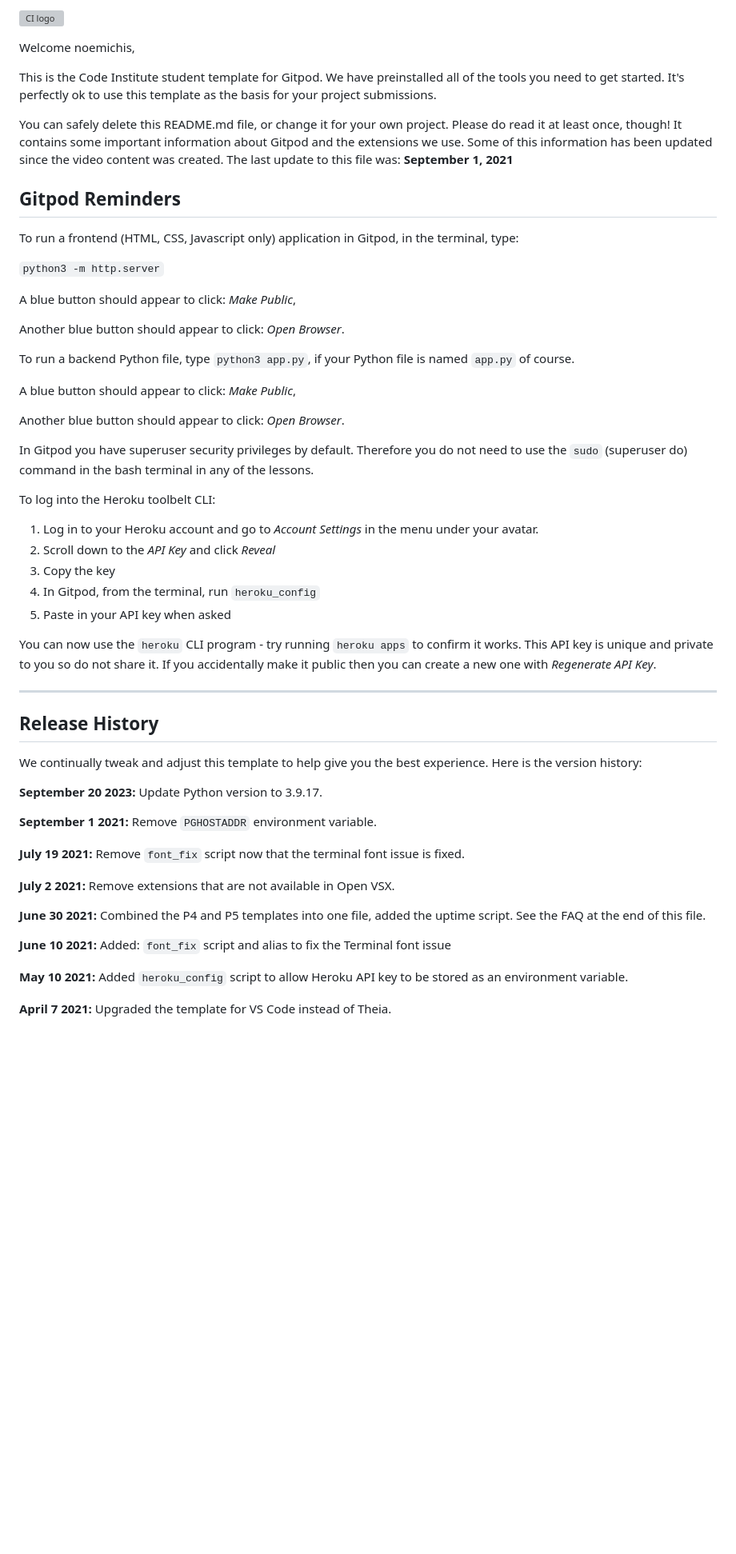
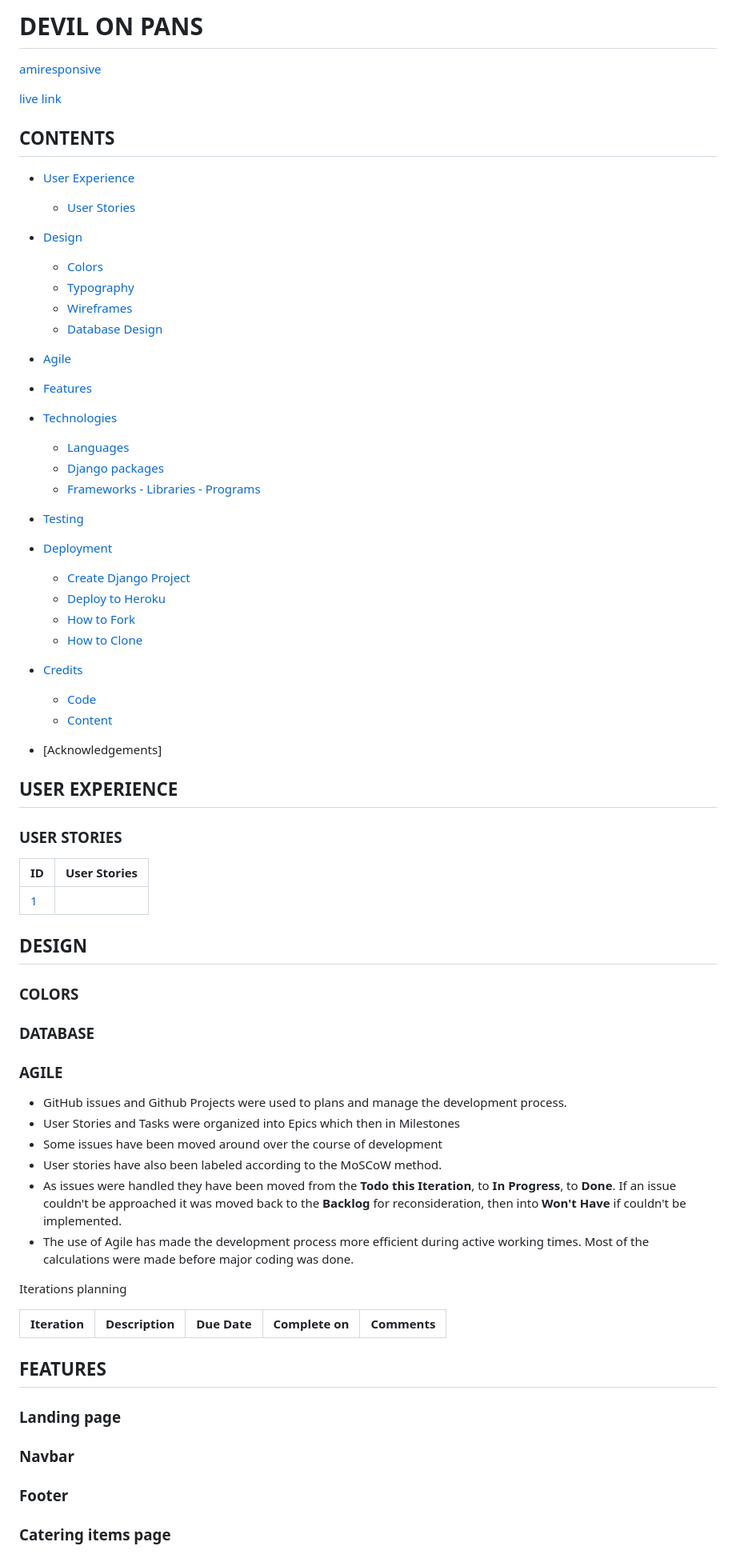
Before and after one commit to noemichis/devil-on-pans, a Markdown page: README.md, the part around one of its changes. Shown at 80% size. Drawn GitHub-style; blank space fills up the shorter version; grey boxes are pictures that could not be loaded.

Commit message:
Updated readme and created testing

```diff
--- a/README.md
+++ b/README.md
@@ -1,58 +1,77 @@
-![CI logo](https://codeinstitute.s3.amazonaws.com/fullstack/ci_logo_small.png)
+# DEVIL ON PANS
 
-Welcome noemichis,
+[amiresponsive](https://ui.dev/amiresponsive)
 
-This is the Code Institute student template for Gitpod. We have preinstalled all of the tools you need to get started. It's perfectly ok to use this template as the basis for your project submissions.
+[live link](https://devil-on-pans-8a8a58db0f75.herokuapp.com)
 
-You can safely delete this README.md file, or change it for your own project. Please do read it at least once, though! It contains some important information about Gitpod and the extensions we use. Some of this information has been updated since the video content was created. The last update to this file was: **September 1, 2021**
+## CONTENTS
+- [User Experience](#user-experience)
+    - [User Stories](#user-stories)
 
-## Gitpod Reminders
+- [Design](#design)
+    - [Colors](#colors)
+    - [Typography](#typograpy)
+    - [Wireframes](#wireframes)
+    - [Database Design](#database-design)
 
-To run a frontend (HTML, CSS, Javascript only) application in Gitpod, in the terminal, type:
+- [Agile](#agile)
 
-`python3 -m http.server`
+- [Features](#features)
 
-A blue button should appear to click: _Make Public_,
+- [Technologies](#technologies)
+    - [Languages](#languages)
+    - [Django packages](#django-packages)
+    - [Frameworks - Libraries - Programs](#frameworks---libraries---proograms)
 
-Another blue button should appear to click: _Open Browser_.
+- [Testing](#testing)
 
-To run a backend Python file, type `python3 app.py`, if your Python file is named `app.py` of course.
+- [Deployment](#deployment)
+    - [Create Django Project](#create-django-project)
+    - [Deploy to Heroku](#deploy-to-heroku)
+    - [How to Fork](#how-to-fork)
+    - [How to Clone](#how-to-clone)
 
-A blue button should appear to click: _Make Public_,
+- [Credits](#credits)
+    - [Code](#code)
+    - [Content](#content)
 
-Another blue button should appear to click: _Open Browser_.
+- [Acknowledgements]
 
-In Gitpod you have superuser security privileges by default. Therefore you do not need to use the `sudo` (superuser do) command in the bash terminal in any of the lessons.
+## USER EXPERIENCE
 
-To log into the Heroku toolbelt CLI:
+### USER STORIES
 
-1. Log in to your Heroku account and go to *Account Settings* in the menu under your avatar.
-2. Scroll down to the *API Key* and click *Reveal*
-3. Copy the key
-4. In Gitpod, from the terminal, run `heroku_config`
-5. Paste in your API key when asked
+|ID|User Stories|
+|--|:---|
+|[1]()|
 
-You can now use the `heroku` CLI program - try running `heroku apps` to confirm it works. This API key is unique and private to you so do not share it. If you accidentally make it public then you can create a new one with _Regenerate API Key_.
+## DESIGN
 
-------
+### COLORS
 
-## Release History
+### DATABASE
 
-We continually tweak and adjust this template to help give you the best experience. Here is the version history:
+### AGILE
 
-**September 20 2023:** Update Python version to 3.9.17.
+- GitHub issues and Github Projects were used to plans and manage the development process.
+- User Stories and Tasks were organized into Epics which then in Milestones
+- Some issues have been moved around over the course of development
+- User stories have also been labeled according to the MoSCoW method.
+- As issues were handled they have been moved from the  **Todo this Iteration**, to **In Progress**, to **Done**. If an issue couldn't be approached it was moved back to the **Backlog** for reconsideration, then into **Won't Have** if couldn't be implemented.
+- The use of Agile has made the development process more efficient during active working times. Most of the calculations were made before major coding was done.
 
-**September 1 2021:** Remove `PGHOSTADDR` environment variable.
+Iterations planning
 
-**July 19 2021:** Remove `font_fix` script now that the terminal font issue is fixed.
+|Iteration|Description|Due Date|Complete on|Comments|
+|:--|:--|:--:|:--:|:--
 
-**July 2 2021:** Remove extensions that are not available in Open VSX.
+## FEATURES
 
-**June 30 2021:** Combined the P4 and P5 templates into one file, added the uptime script. See the FAQ at the end of this file.
+### Landing page
 
-**June 10 2021:** Added: `font_fix` script and alias to fix the Terminal font issue
+### Navbar
 
-**May 10 2021:** Added `heroku_config` script to allow Heroku API key to be stored as an environment variable.
+### Footer
 
-**April 7 2021:** Upgraded the template for VS Code instead of Theia.
+### Catering items page
 
```
Also changed, not shown: other parts of README.md (+52 -30 lines), TESTING.MD (added, +43 -0 lines).
